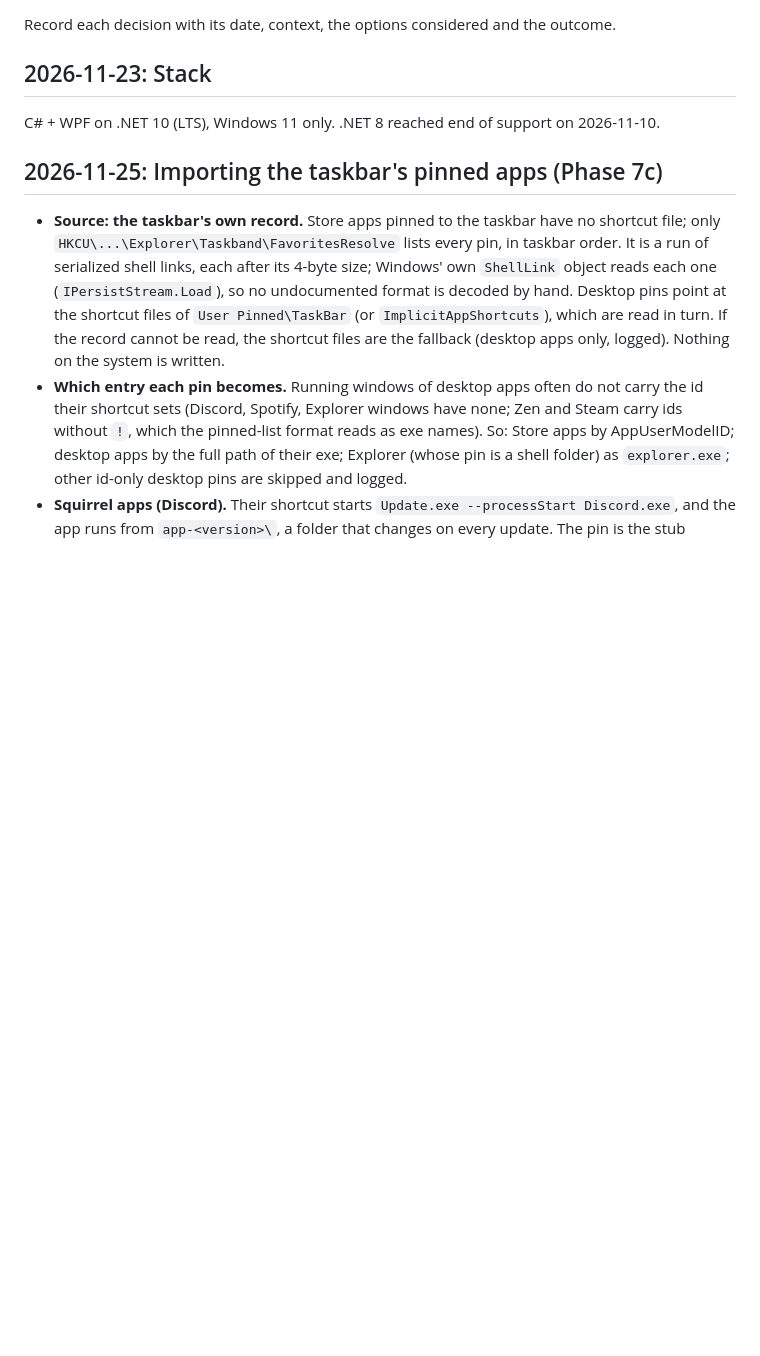
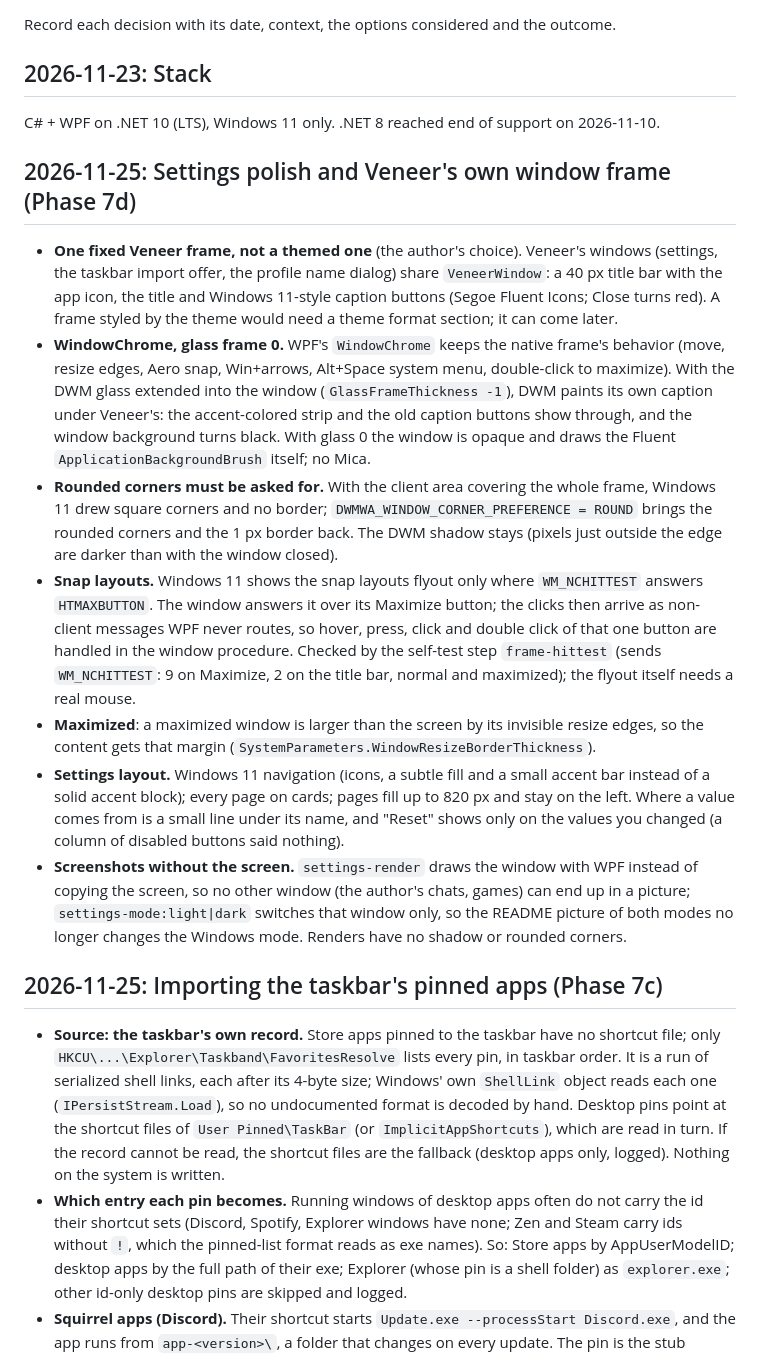
Before and after one commit to Mynamesdsuper/veneer, a Markdown page: docs/decisions.md, the part around the change. Drawn GitHub-style; blank space fills up the shorter version.

```diff
--- a/docs/decisions.md
+++ b/docs/decisions.md
@@ -5,6 +5,35 @@ Record each decision with its date, context, the options considered and the outc
 ## 2026-11-23: Stack
 
 C# + WPF on .NET 10 (LTS), Windows 11 only. .NET 8 reached end of support on 2026-11-10.
+
+## 2026-11-25: Settings polish and Veneer's own window frame (Phase 7d)
+
+- **One fixed Veneer frame, not a themed one** (the author's choice). Veneer's windows (settings, the taskbar import
+  offer, the profile name dialog) share `VeneerWindow`: a 40 px title bar with the app icon, the title and Windows
+  11-style caption buttons (Segoe Fluent Icons; Close turns red). A frame styled by the theme would need a theme
+  format section; it can come later.
+- **WindowChrome, glass frame 0.** WPF's `WindowChrome` keeps the native frame's behavior (move, resize edges, Aero
+  snap, Win+arrows, Alt+Space system menu, double-click to maximize). With the DWM glass extended into the window
+  (`GlassFrameThickness -1`), DWM paints its own caption under Veneer's: the accent-colored strip and the old
+  caption buttons show through, and the window background turns black. With glass 0 the window is opaque and draws
+  the Fluent `ApplicationBackgroundBrush` itself; no Mica.
+- **Rounded corners must be asked for.** With the client area covering the whole frame, Windows 11 drew square
+  corners and no border; `DWMWA_WINDOW_CORNER_PREFERENCE = ROUND` brings the rounded corners and the 1 px border
+  back. The DWM shadow stays (pixels just outside the edge are darker than with the window closed).
+- **Snap layouts.** Windows 11 shows the snap layouts flyout only where `WM_NCHITTEST` answers `HTMAXBUTTON`. The
+  window answers it over its Maximize button; the clicks then arrive as non-client messages WPF never routes, so
+  hover, press, click and double click of that one button are handled in the window procedure. Checked by the
+  self-test step `frame-hittest` (sends `WM_NCHITTEST`: 9 on Maximize, 2 on the title bar, normal and maximized); the
+  flyout itself needs a real mouse.
+- **Maximized**: a maximized window is larger than the screen by its invisible resize edges, so the content gets
+  that margin (`SystemParameters.WindowResizeBorderThickness`).
+- **Settings layout.** Windows 11 navigation (icons, a subtle fill and a small accent bar instead of a solid accent
+  block); every page on cards; pages fill up to 820 px and stay on the left. Where a value comes from is a small line
+  under its name, and "Reset" shows only on the values you changed (a column of disabled buttons said nothing).
+- **Screenshots without the screen.** `settings-render` draws the window with WPF instead of copying the screen, so no
+  other window (the author's chats, games) can end up in a picture; `settings-mode:light|dark` switches that window
+  only, so the README picture of both modes no longer changes the Windows mode. Renders have no shadow or rounded
+  corners.
 
 ## 2026-11-25: Importing the taskbar's pinned apps (Phase 7c)
 
```
Also changed, not shown: README.md (+3 -2 lines), docs/roadmap.md (+11 -4 lines), docs/screenshots/settings.png, 10 other files.
